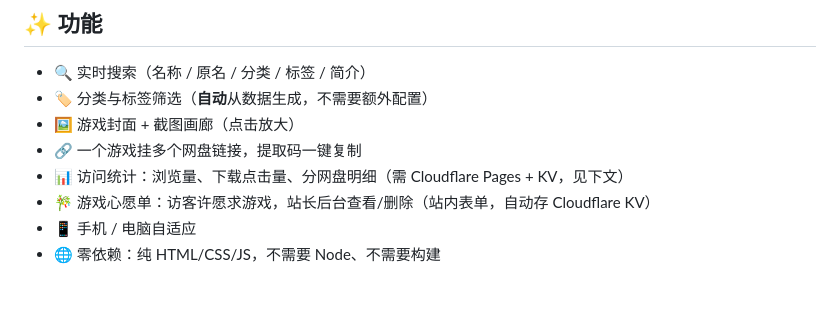
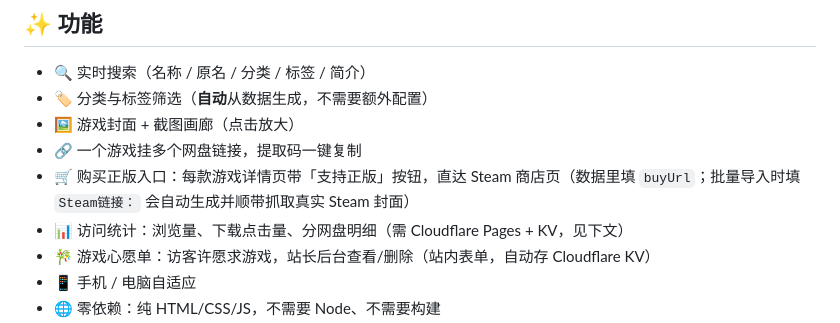
Before and after one commit to vanieva70-coder/game-resource-site, a Markdown page: README.md, the part around the change. Rendered like a GitHub page; blank space fills up the shorter version.

Commit message:
README：补充正版入口与Steam封面抓取说明

```diff
--- a/README.md
+++ b/README.md
@@ -56,6 +56,7 @@
 - 🏷️ 分类与标签筛选（**自动**从数据生成，不需要额外配置）
 - 🖼️ 游戏封面 + 截图画廊（点击放大）
 - 🔗 一个游戏挂多个网盘链接，提取码一键复制
+- 🛒 购买正版入口：每款游戏详情页带「支持正版」按钮，直达 Steam 商店页（数据里填 `buyUrl`；批量导入时填 `Steam链接：` 会自动生成并顺带抓取真实 Steam 封面）
 - 📊 访问统计：浏览量、下载点击量、分网盘明细（需 Cloudflare Pages + KV，见下文）
 - 🎋 游戏心愿单：访客许愿求游戏，站长后台查看/删除（站内表单，自动存 Cloudflare KV）
 - 📱 手机 / 电脑自适应
```
